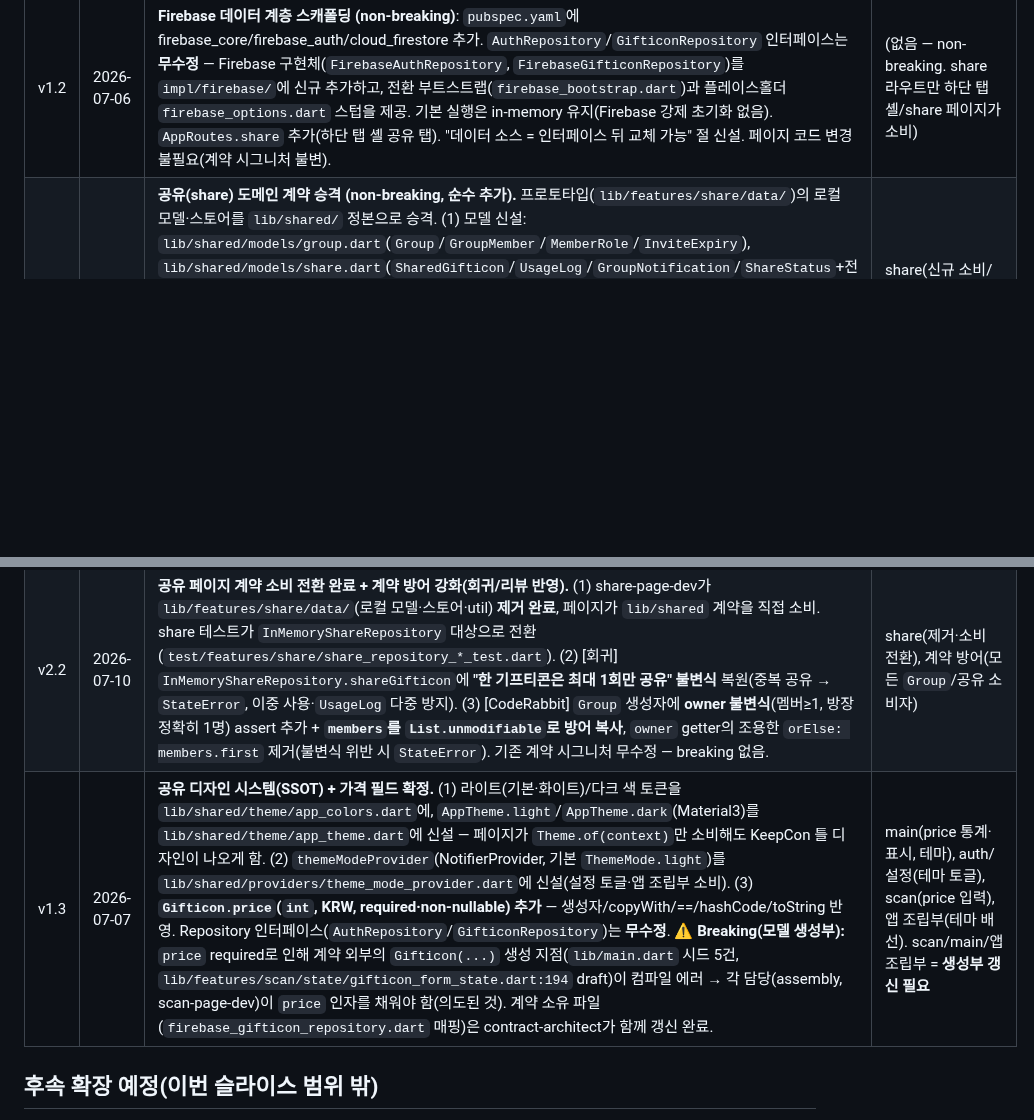
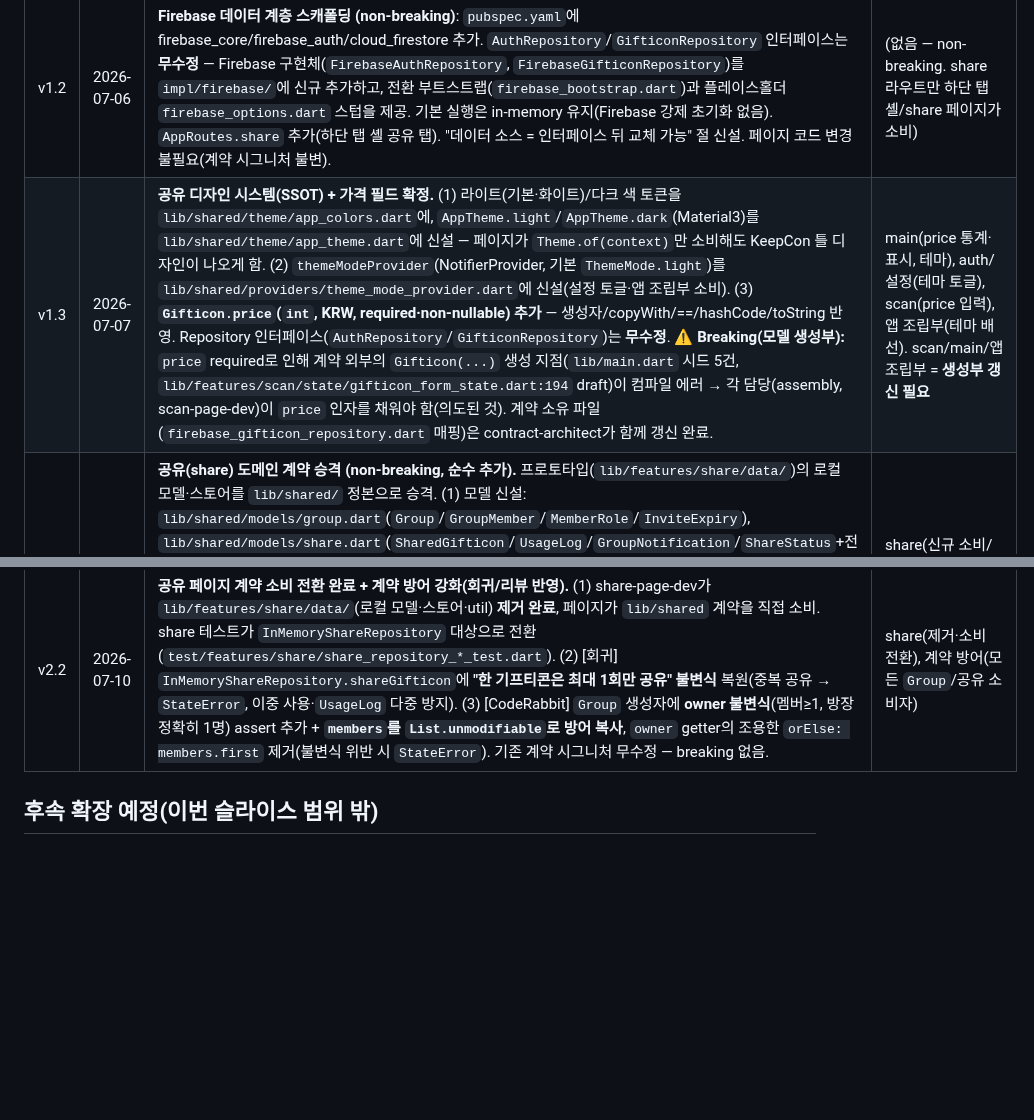
Before and after one commit to Jiwonang/KeepCon, a Markdown page: _workspace/01_contract_dependency_matrix.md, 2 parts joined by grey strips. Drawn GitHub-style; blank space fills up the shorter version.

Commit message:
docs(spec): 계약 매트릭스 변경 이력 시간순 정렬 (v1.3 위치 교정)
CodeRabbit 지적 — v2.2가 v1.3보다 앞서 시간순이 깨짐. v1.3(07-07)을
v1.2와 v2 사이로 이동.

Co-Authored-By: Claude Opus 4.8 <noreply@anthropic.com>

```diff
--- a/_workspace/01_contract_dependency_matrix.md
+++ b/_workspace/01_contract_dependency_matrix.md
@@ -229,10 +229,10 @@
 | v1 | 2026-07-06 | scan→main 슬라이스 초기 계약 확정 | scan, main (auth mock) |
 | v1.1 | 2026-07-06 | **경계면 결함 수정**: Repository provider를 계약 SSOT로 신설(`lib/shared/providers/repositories.dart`). scan/main이 각각 `authRepositoryProvider`/`gifticonRepositoryProvider`를 중복 선언해 서로 다른 InMemory 인스턴스를 참조 → scan 추가분이 main에 미반영되던 결함의 근본 원인 제거. 페이지는 공유 provider를 import 하고 자기 중복 선언을 삭제해야 함(scan/main 개발자 후속 처리). 크로스페이지 주의점 #7(override 조립 규칙) 추가. | scan, main, share(향후) |
 | v1.2 | 2026-07-06 | **Firebase 데이터 계층 스캐폴딩 (non-breaking)**: `pubspec.yaml`에 firebase_core/firebase_auth/cloud_firestore 추가. `AuthRepository`/`GifticonRepository` 인터페이스는 **무수정** — Firebase 구현체(`FirebaseAuthRepository`, `FirebaseGifticonRepository`)를 `impl/firebase/`에 신규 추가하고, 전환 부트스트랩(`firebase_bootstrap.dart`)과 플레이스홀더 `firebase_options.dart` 스텁을 제공. 기본 실행은 in-memory 유지(Firebase 강제 초기화 없음). `AppRoutes.share` 추가(하단 탭 셸 공유 탭). "데이터 소스 = 인터페이스 뒤 교체 가능" 절 신설. 페이지 코드 변경 불필요(계약 시그니처 불변). | (없음 — non-breaking. share 라우트만 하단 탭 셸/share 페이지가 소비) |
+| v1.3 | 2026-07-07 | **공유 디자인 시스템(SSOT) + 가격 필드 확정.** (1) 라이트(기본·화이트)/다크 색 토큰을 `lib/shared/theme/app_colors.dart`에, `AppTheme.light`/`AppTheme.dark`(Material3)를 `lib/shared/theme/app_theme.dart`에 신설 — 페이지가 `Theme.of(context)`만 소비해도 KeepCon 틀 디자인이 나오게 함. (2) `themeModeProvider`(NotifierProvider, 기본 `ThemeMode.light`)를 `lib/shared/providers/theme_mode_provider.dart`에 신설(설정 토글·앱 조립부 소비). (3) **`Gifticon.price`(`int`, KRW, required·non-nullable) 추가** — 생성자/copyWith/==/hashCode/toString 반영. Repository 인터페이스(`AuthRepository`/`GifticonRepository`)는 **무수정**. **⚠️ Breaking(모델 생성부):** `price` required로 인해 계약 외부의 `Gifticon(...)` 생성 지점(`lib/main.dart` 시드 5건, `lib/features/scan/state/gifticon_form_state.dart:194` draft)이 컴파일 에러 → 각 담당(assembly, scan-page-dev)이 `price` 인자를 채워야 함(의도된 것). 계약 소유 파일(`firebase_gifticon_repository.dart` 매핑)은 contract-architect가 함께 갱신 완료. | main(price 통계·표시, 테마), auth/설정(테마 토글), scan(price 입력), 앱 조립부(테마 배선). scan/main/앱조립부 = **생성부 갱신 필요** |
 | v2 | 2026-07-10 | **공유(share) 도메인 계약 승격 (non-breaking, 순수 추가).** 프로토타입(`lib/features/share/data/`)의 로컬 모델·스토어를 `lib/shared/` 정본으로 승격. (1) 모델 신설: `lib/shared/models/group.dart`(`Group`/`GroupMember`/`MemberRole`/`InviteExpiry`), `lib/shared/models/share.dart`(`SharedGifticon`/`UsageLog`/`GroupNotification`/`ShareStatus`+전이 SSOT/`GroupNotificationType`). (2) `ShareRepository` abstract + `InMemoryShareRepository`(스토어 가드 로직 이관, AuthRepository·GifticonRepository 주입) 신설. (3) `shareRepositoryProvider`(SSOT) 추가 — auth·gifticon provider를 watch해 동일 인스턴스 공유. **개선점:** 이름 문자열→`User.id` 참조, `GroupMember.id` 하드코딩→세션 기반, `MyGifticon` 폐기(원본 `Gifticon` 소비), `SharedGifticon.gifticonId`로 원본 참조, 라벨 String→DateTime, 가드 `bool`→`StateError`. **기존 계약(`Gifticon`/`User`/`GifticonRepository`/`AuthRepository`/`GifticonStatus`) 무수정 — breaking 없음.** 상세: `_workspace/02_share_contract_promotion.md`. 후속 리팩터(로컬 모델 제거→계약 소비)는 share-page-dev 담당. | share(신규 소비/생산), main(공유 `markUsed`의 원본 used 동기화를 `watchGifticons`로 수신) |
 | v2.1 | 2026-07-10 | **`korean_particle` 유틸 승격 (non-breaking, 순수 추가).** 프로토타입 `lib/features/share/data/korean_particle.dart`를 범용 유틸 `lib/shared/util/korean_particle.dart`로 승격(`josa()` + `KoreanJosa` 확장 `eulReul`/`iGa`/`eunNeun`/`waGwa`). 도메인 결합 없는 순수 언어 유틸이라 모델/Repository와 달리 `util/`에 둔다. 승격·테스트는 share-page-dev가 완료, features 3곳이 소비 중. 계약 요약 표에 항목 반영(문서 드리프트 정정). `in_memory_share_repository.dart`의 로컬 `_eulReul` 헬퍼는 공유 `KoreanJosa.eulReul`로 대체(중복 제거). | (없음 — non-breaking. 알림 문구 조립 시 어느 페이지든 소비 가능) |
 | v2.2 | 2026-07-10 | **공유 페이지 계약 소비 전환 완료 + 계약 방어 강화(회귀/리뷰 반영).** (1) share-page-dev가 `lib/features/share/data/`(로컬 모델·스토어·util) **제거 완료**, 페이지가 `lib/shared` 계약을 직접 소비. share 테스트가 `InMemoryShareRepository` 대상으로 전환(`test/features/share/share_repository_*_test.dart`). (2) [회귀] `InMemoryShareRepository.shareGifticon`에 **"한 기프티콘은 최대 1회만 공유" 불변식** 복원(중복 공유 → `StateError`, 이중 사용·`UsageLog` 다중 방지). (3) [CodeRabbit] `Group` 생성자에 **owner 불변식**(멤버≥1, 방장 정확히 1명) assert 추가 + **`members`를 `List.unmodifiable`로 방어 복사**, `owner` getter의 조용한 `orElse: members.first` 제거(불변식 위반 시 `StateError`). 기존 계약 시그니처 무수정 — breaking 없음. | share(제거·소비 전환), 계약 방어(모든 `Group`/공유 소비자) |
-| v1.3 | 2026-07-07 | **공유 디자인 시스템(SSOT) + 가격 필드 확정.** (1) 라이트(기본·화이트)/다크 색 토큰을 `lib/shared/theme/app_colors.dart`에, `AppTheme.light`/`AppTheme.dark`(Material3)를 `lib/shared/theme/app_theme.dart`에 신설 — 페이지가 `Theme.of(context)`만 소비해도 KeepCon 틀 디자인이 나오게 함. (2) `themeModeProvider`(NotifierProvider, 기본 `ThemeMode.light`)를 `lib/shared/providers/theme_mode_provider.dart`에 신설(설정 토글·앱 조립부 소비). (3) **`Gifticon.price`(`int`, KRW, required·non-nullable) 추가** — 생성자/copyWith/==/hashCode/toString 반영. Repository 인터페이스(`AuthRepository`/`GifticonRepository`)는 **무수정**. **⚠️ Breaking(모델 생성부):** `price` required로 인해 계약 외부의 `Gifticon(...)` 생성 지점(`lib/main.dart` 시드 5건, `lib/features/scan/state/gifticon_form_state.dart:194` draft)이 컴파일 에러 → 각 담당(assembly, scan-page-dev)이 `price` 인자를 채워야 함(의도된 것). 계약 소유 파일(`firebase_gifticon_repository.dart` 매핑)은 contract-architect가 함께 갱신 완료. | main(price 통계·표시, 테마), auth/설정(테마 토글), scan(price 입력), 앱 조립부(테마 배선). scan/main/앱조립부 = **생성부 갱신 필요** |
 
 ## 후속 확장 예정(이번 슬라이스 범위 밖)
 
```
